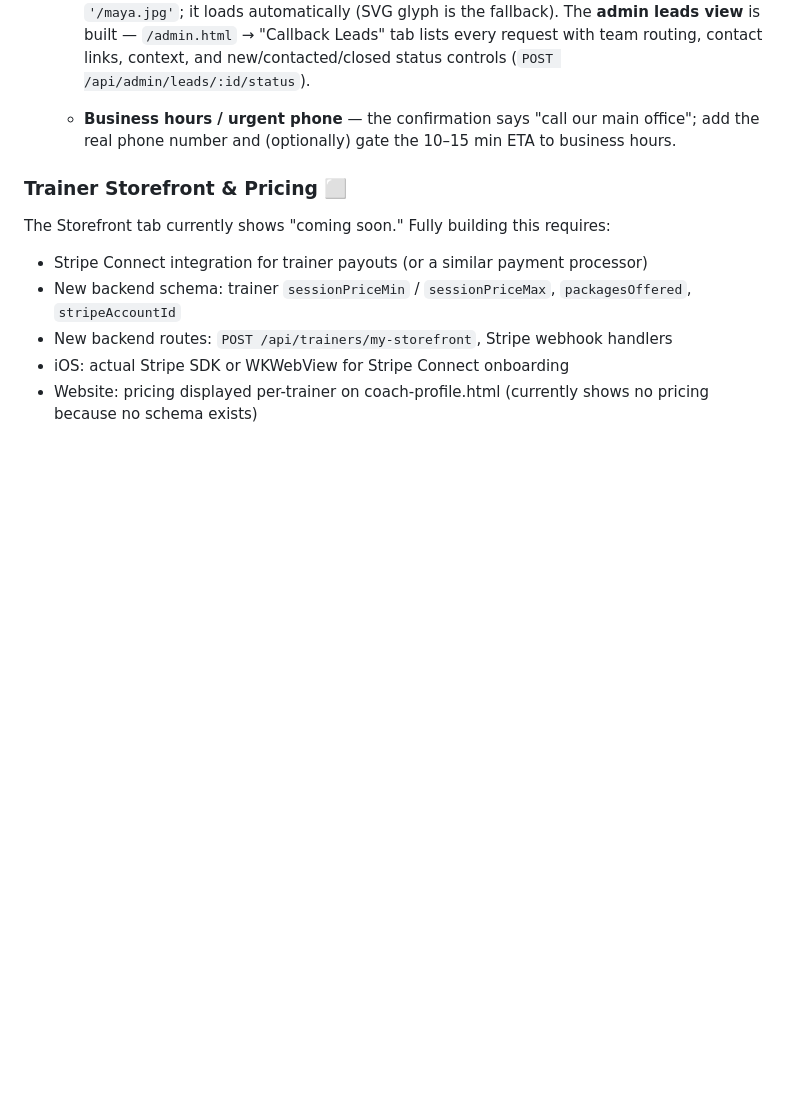
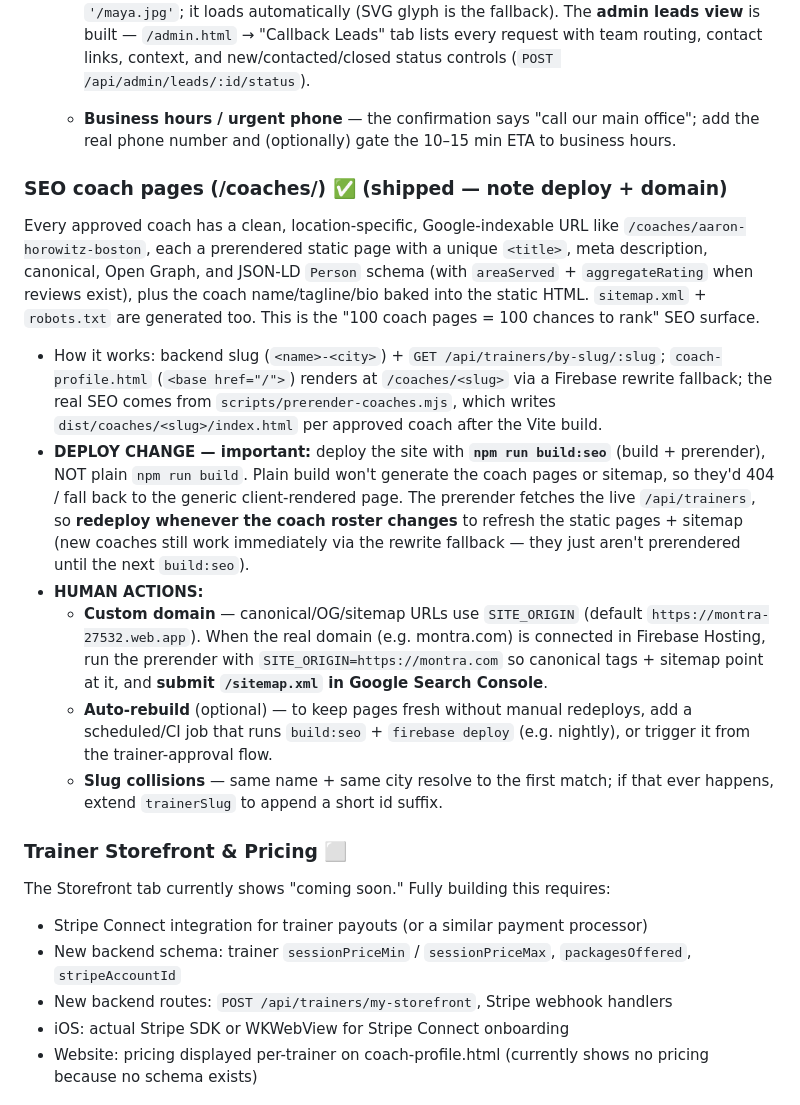
Before and after one commit to EWAG-dev/MONTRA, a Markdown page: HUMAN_TASKS.md, the part around the change. GitHub-like rendering; blank space fills up the shorter version.

Commit message:
Docs: SEO coach-page deploy notes (build:seo, custom domain, Search Console)
Co-Authored-By: Claude Opus 4.8 <noreply@anthropic.com>

```diff
--- a/HUMAN_TASKS.md
+++ b/HUMAN_TASKS.md
@@ -218,6 +218,34 @@ throughout (never "AI"/"bot").
   - **Business hours / urgent phone** — the confirmation says "call our main office";
     add the real phone number and (optionally) gate the 10–15 min ETA to business hours.
 
+### SEO coach pages (/coaches/<slug>) ✅ (shipped — note deploy + domain)
+Every approved coach has a clean, location-specific, Google-indexable URL like
+`/coaches/aaron-horowitz-boston`, each a prerendered static page with a unique
+`<title>`, meta description, canonical, Open Graph, and JSON-LD `Person` schema (with
+`areaServed` + `aggregateRating` when reviews exist), plus the coach name/tagline/bio
+baked into the static HTML. `sitemap.xml` + `robots.txt` are generated too. This is the
+"100 coach pages = 100 chances to rank" SEO surface.
+- How it works: backend slug (`<name>-<city>`) + `GET /api/trainers/by-slug/:slug`;
+  `coach-profile.html` (`<base href="/">`) renders at `/coaches/<slug>` via a Firebase
+  rewrite fallback; the real SEO comes from `scripts/prerender-coaches.mjs`, which writes
+  `dist/coaches/<slug>/index.html` per approved coach after the Vite build.
+- **DEPLOY CHANGE — important:** deploy the site with **`npm run build:seo`** (build +
+  prerender), NOT plain `npm run build`. Plain build won't generate the coach pages or
+  sitemap, so they'd 404 / fall back to the generic client-rendered page. The prerender
+  fetches the live `/api/trainers`, so **redeploy whenever the coach roster changes** to
+  refresh the static pages + sitemap (new coaches still work immediately via the rewrite
+  fallback — they just aren't prerendered until the next `build:seo`).
+- **HUMAN ACTIONS:**
+  - **Custom domain** — canonical/OG/sitemap URLs use `SITE_ORIGIN` (default
+    `https://montra-27532.web.app`). When the real domain (e.g. montra.com) is connected
+    in Firebase Hosting, run the prerender with `SITE_ORIGIN=https://montra.com` so canonical
+    tags + sitemap point at it, and **submit `/sitemap.xml` in Google Search Console**.
+  - **Auto-rebuild** (optional) — to keep pages fresh without manual redeploys, add a
+    scheduled/CI job that runs `build:seo` + `firebase deploy` (e.g. nightly), or trigger
+    it from the trainer-approval flow.
+  - **Slug collisions** — same name + same city resolve to the first match; if that ever
+    happens, extend `trainerSlug` to append a short id suffix.
+
 ### Trainer Storefront & Pricing ⬜
 The Storefront tab currently shows "coming soon." Fully building this requires:
 - Stripe Connect integration for trainer payouts (or a similar payment processor)
```
